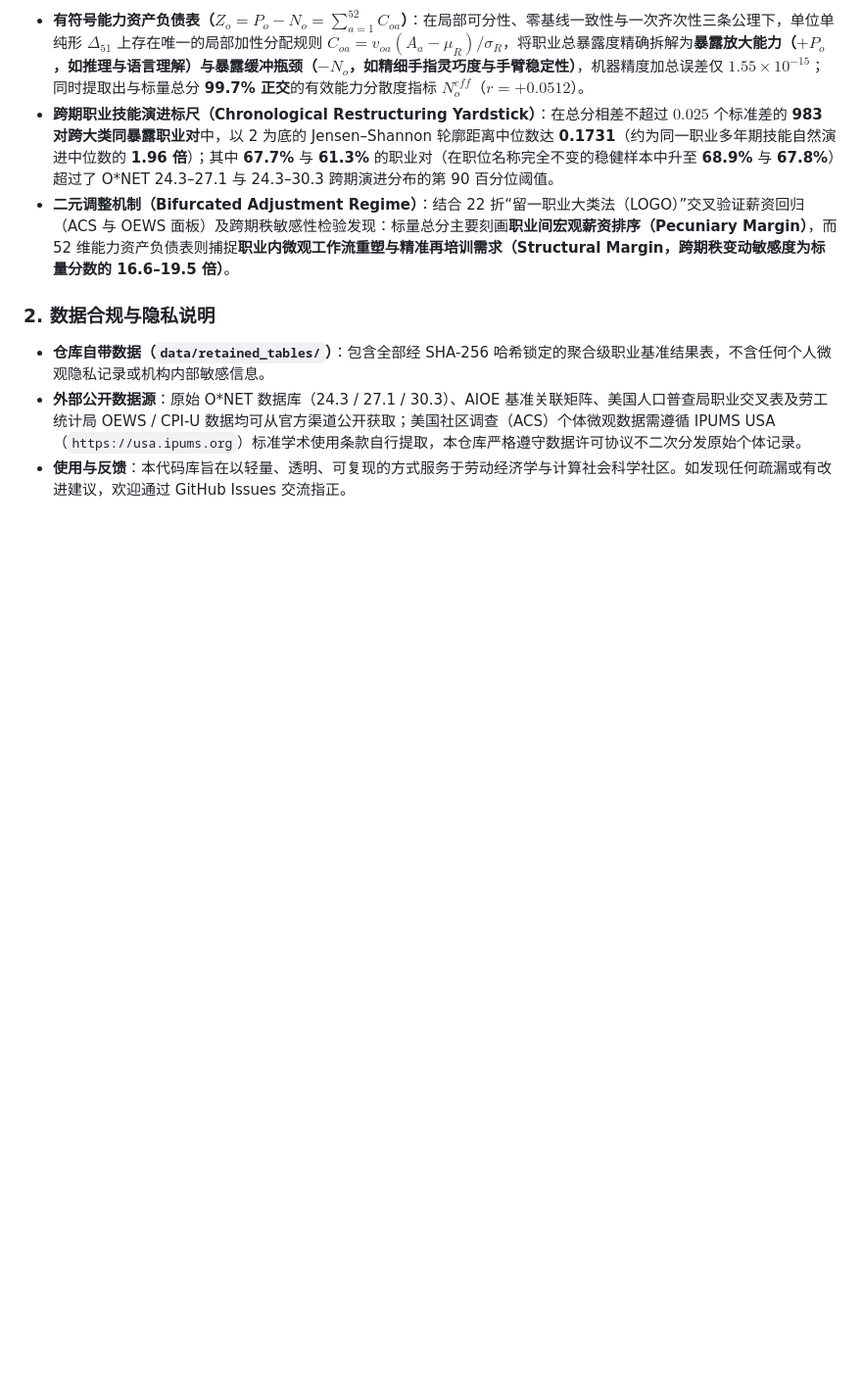
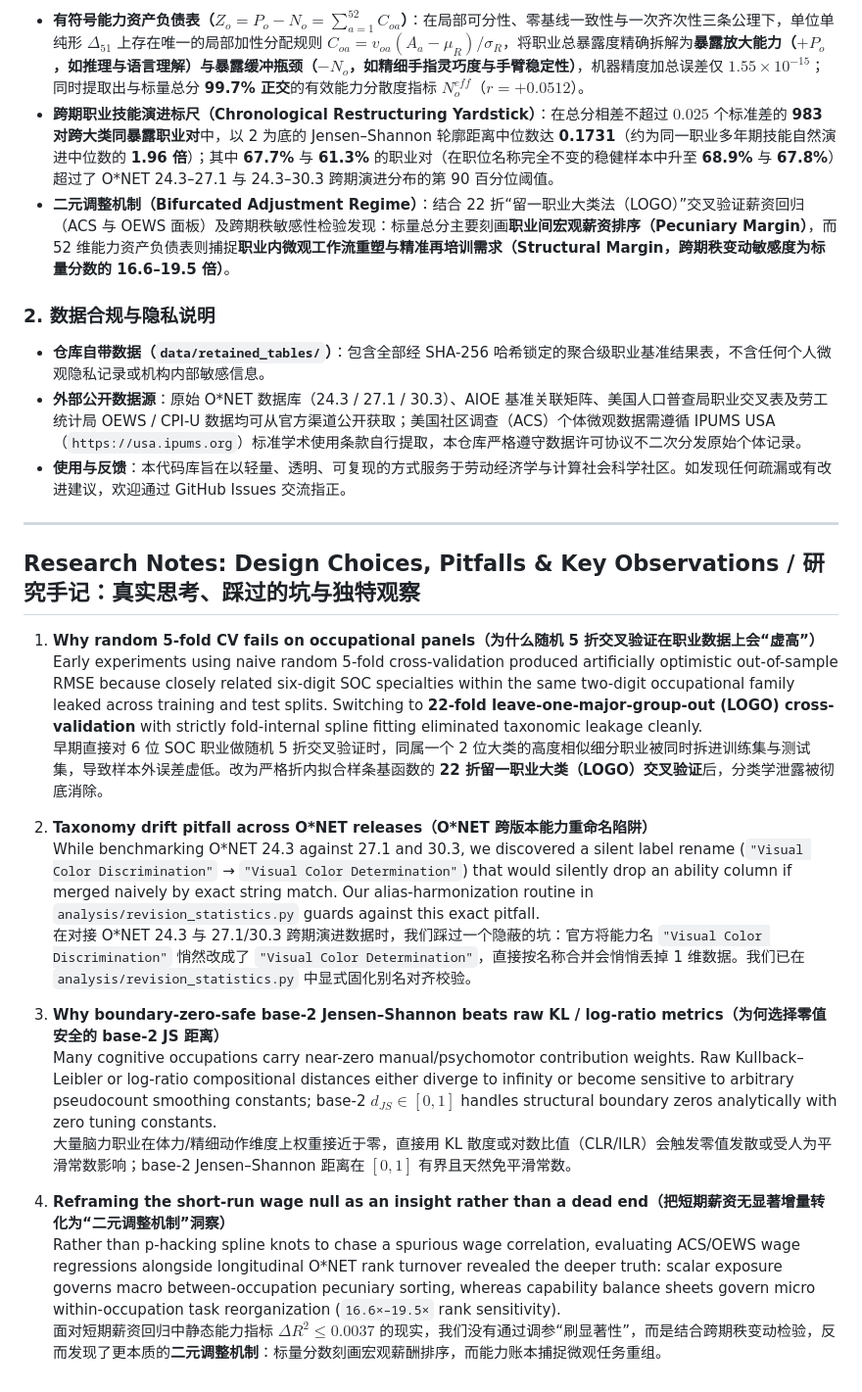
Before and after one commit to WYH302/Occupational-AI-Exposure-Ability-Accounting, a Markdown page: README.md, the part around the change. Shown at 98% size. Rendered like a GitHub page; blank space fills up the shorter version.

Commit message:
Add research notes/pitfalls section to README and update pure-black calibrated figures

```diff
--- a/README.md
+++ b/README.md
@@ -116,3 +116,23 @@ If you find this framework, verification suite, or benchmark dataset useful in y
 - **仓库自带数据（`data/retained_tables/`）**：包含全部经 SHA-256 哈希锁定的聚合级职业基准结果表，不含任何个人微观隐私记录或机构内部敏感信息。
 - **外部公开数据源**：原始 O\*NET 数据库（24.3 / 27.1 / 30.3）、AIOE 基准关联矩阵、美国人口普查局职业交叉表及劳工统计局 OEWS / CPI-U 数据均可从官方渠道公开获取；美国社区调查（ACS）个体微观数据需遵循 IPUMS USA（`https://usa.ipums.org`）标准学术使用条款自行提取，本仓库严格遵守数据许可协议不二次分发原始个体记录。
 - **使用与反馈**：本代码库旨在以轻量、透明、可复现的方式服务于劳动经济学与计算社会科学社区。如发现任何疏漏或有改进建议，欢迎通过 GitHub Issues 交流指正。
+
+---
+
+## Research Notes: Design Choices, Pitfalls & Key Observations / 研究手记：真实思考、踩过的坑与独特观察
+
+1. **Why random 5-fold CV fails on occupational panels（为什么随机 5 折交叉验证在职业数据上会“虚高”）**
+   Early experiments using naive random 5-fold cross-validation produced artificially optimistic out-of-sample RMSE because closely related six-digit SOC specialties within the same two-digit occupational family leaked across training and test splits. Switching to **22-fold leave-one-major-group-out (LOGO) cross-validation** with strictly fold-internal spline fitting eliminated taxonomic leakage cleanly.
+   早期直接对 6 位 SOC 职业做随机 5 折交叉验证时，同属一个 2 位大类的高度相似细分职业被同时拆进训练集与测试集，导致样本外误差虚低。改为严格折内拟合样条基函数的 **22 折留一职业大类（LOGO）交叉验证**后，分类学泄露被彻底消除。
+
+2. **Taxonomy drift pitfall across O\*NET releases（O\*NET 跨版本能力重命名陷阱）**
+   While benchmarking O\*NET 24.3 against 27.1 and 30.3, we discovered a silent label rename (`"Visual Color Discrimination"` → `"Visual Color Determination"`) that would silently drop an ability column if merged naively by exact string match. Our alias-harmonization routine in `analysis/revision_statistics.py` guards against this exact pitfall.
+   在对接 O\*NET 24.3 与 27.1/30.3 跨期演进数据时，我们踩过一个隐蔽的坑：官方将能力名 `"Visual Color Discrimination"` 悄然改成了 `"Visual Color Determination"`，直接按名称合并会悄悄丢掉 1 维数据。我们已在 `analysis/revision_statistics.py` 中显式固化别名对齐校验。
+
+3. **Why boundary-zero-safe base-2 Jensen–Shannon beats raw KL / log-ratio metrics（为何选择零值安全的 base-2 JS 距离）**
+   Many cognitive occupations carry near-zero manual/psychomotor contribution weights. Raw Kullback–Leibler or log-ratio compositional distances either diverge to infinity or become sensitive to arbitrary pseudocount smoothing constants; base-2 $d_{JS} \in [0,1]$ handles structural boundary zeros analytically with zero tuning constants.
+   大量脑力职业在体力/精细动作维度上权重接近于零，直接用 KL 散度或对数比值（CLR/ILR）会触发零值发散或受人为平滑常数影响；base-2 Jensen–Shannon 距离在 $[0,1]$ 有界且天然免平滑常数。
+
+4. **Reframing the short-run wage null as an insight rather than a dead end（把短期薪资无显著增量转化为“二元调整机制”洞察）**
+   Rather than p-hacking spline knots to chase a spurious wage correlation, evaluating ACS/OEWS wage regressions alongside longitudinal O\*NET rank turnover revealed the deeper truth: scalar exposure governs macro between-occupation pecuniary sorting, whereas capability balance sheets govern micro within-occupation task reorganization (`16.6×–19.5×` rank sensitivity).
+   面对短期薪资回归中静态能力指标 $\Delta R^2 \le 0.0037$ 的现实，我们没有通过调参“刷显著性”，而是结合跨期秩变动检验，反而发现了更本质的**二元调整机制**：标量分数刻画宏观薪酬排序，而能力账本捕捉微观任务重组。
```
Also changed, not shown: assets/econometric_and_stability_metrics.png, assets/matched_occupation_profiles.png, assets/profile_distance_cdf.png, assets/quartile_and_caliper_profile.png.
